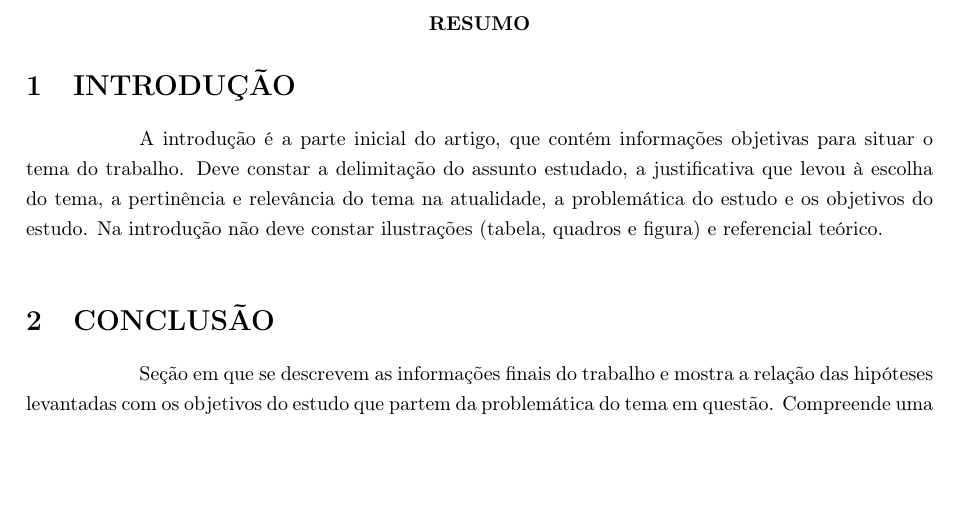
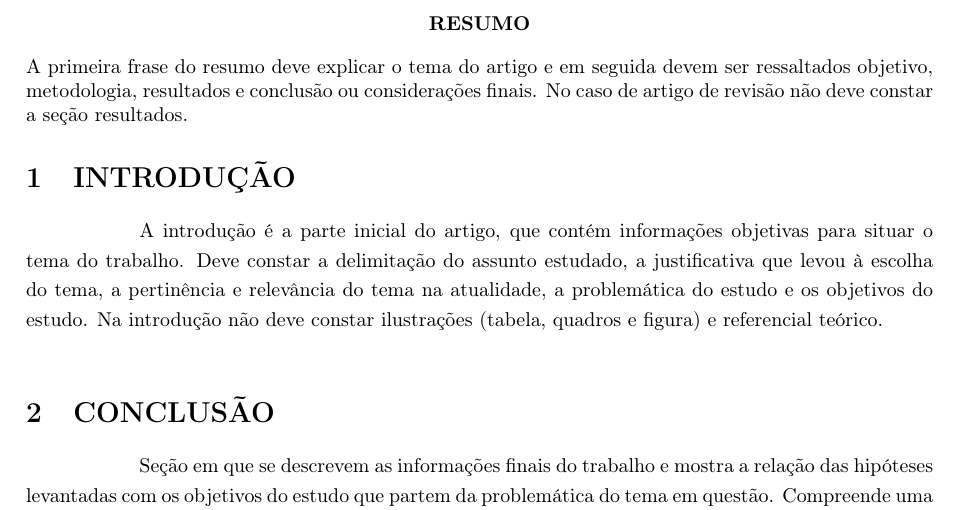
Before and after one commit to diegobza/mater-tcc, a LaTeX thesis (tcc-principal.tex, which reads tcc-resumo.tex): part of the page, cut so that both start at the same text, the shorter picture padded with empty space. Compiled offline with pdfLaTeX.

Commit message:
Correção do espaçamento.

```diff
--- a/tcc-resumo.tex
+++ b/tcc-resumo.tex
@@ -1,3 +1,10 @@
 \begin{center}
   \textbf{RESUMO}
 \end{center}
+
+\begin{singlespace}
+  \noindent A primeira frase do resumo deve explicar o tema do artigo e em
+  seguida devem ser ressaltados objetivo, metodologia, resultados e conclusão ou
+  considerações finais. No caso de artigo de revisão não deve constar a seção
+  resultados.
+\end{singlespace}
```
